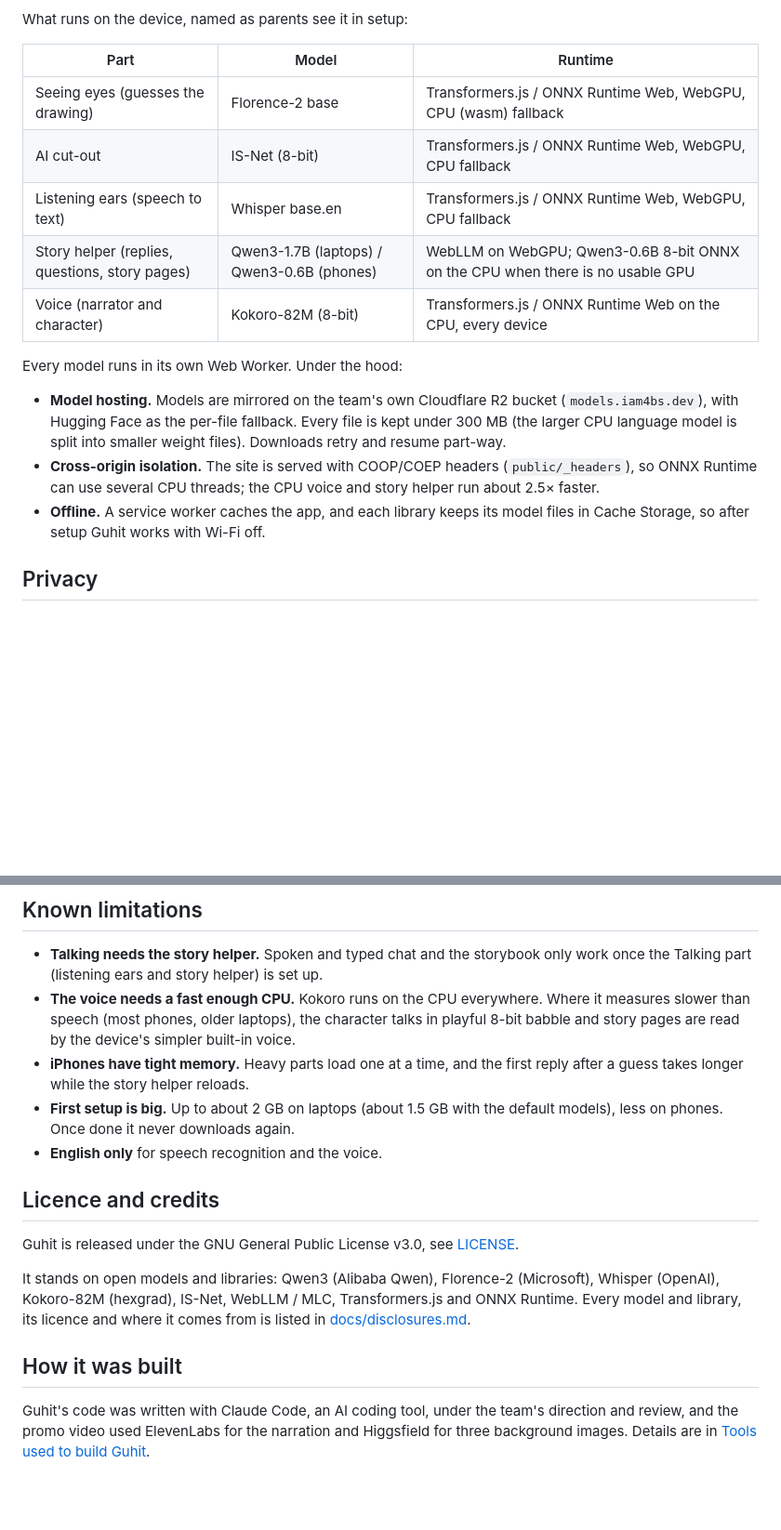
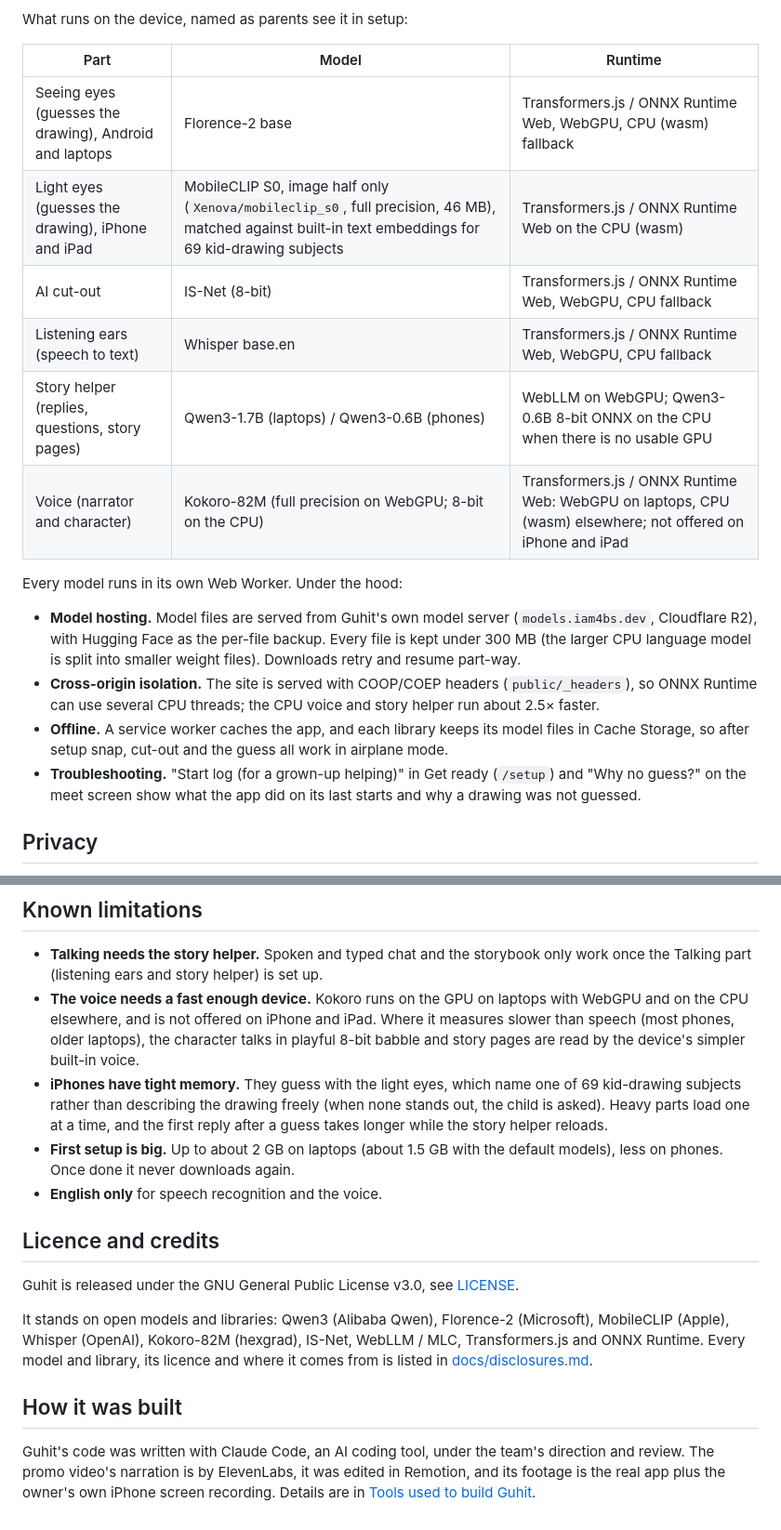
Before and after one commit to msforbes09/guhit, a Markdown page: README.md, 2 parts joined by grey strips. Shown at 93% size. Rendered like a GitHub page; blank space fills up the shorter version.

```diff
--- a/README.md
+++ b/README.md
@@ -50,23 +50,29 @@ What runs on the device, named as parents see it in setup:
 
 | Part | Model | Runtime |
 | --- | --- | --- |
-| Seeing eyes (guesses the drawing) | Florence-2 base | Transformers.js / ONNX Runtime Web, WebGPU, CPU (wasm) fallback |
+| Seeing eyes (guesses the drawing), Android and laptops | Florence-2 base | Transformers.js / ONNX Runtime Web, WebGPU, CPU (wasm) fallback |
+| Light eyes (guesses the drawing), iPhone and iPad | MobileCLIP S0, image half only (`Xenova/mobileclip_s0`, full precision, 46 MB), matched against built-in text embeddings for 69 kid-drawing subjects | Transformers.js / ONNX Runtime Web on the CPU (wasm) |
 | AI cut-out | IS-Net (8-bit) | Transformers.js / ONNX Runtime Web, WebGPU, CPU fallback |
 | Listening ears (speech to text) | Whisper base.en | Transformers.js / ONNX Runtime Web, WebGPU, CPU fallback |
 | Story helper (replies, questions, story pages) | Qwen3-1.7B (laptops) / Qwen3-0.6B (phones) | WebLLM on WebGPU; Qwen3-0.6B 8-bit ONNX on the CPU when there is no usable GPU |
-| Voice (narrator and character) | Kokoro-82M (8-bit) | Transformers.js / ONNX Runtime Web on the CPU, every device |
+| Voice (narrator and character) | Kokoro-82M (full precision on WebGPU; 8-bit on the CPU) | Transformers.js / ONNX Runtime Web: WebGPU on laptops, CPU (wasm) elsewhere; not offered on iPhone and iPad |
 
 Every model runs in its own Web Worker. Under the hood:
 
-- **Model hosting.** Models are mirrored on the team's own Cloudflare R2
-  bucket (`models.iam4bs.dev`), with Hugging Face as the per-file fallback.
+- **Model hosting.** Model files are served from Guhit's own model server
+  (`models.iam4bs.dev`, Cloudflare R2), with Hugging Face as the per-file
+  backup.
   Every file is kept under 300 MB (the larger CPU language model is split into
   smaller weight files). Downloads retry and resume part-way.
 - **Cross-origin isolation.** The site is served with COOP/COEP headers
   (`public/_headers`), so ONNX Runtime can use several CPU threads; the CPU
   voice and story helper run about 2.5× faster.
 - **Offline.** A service worker caches the app, and each library keeps its
-  model files in Cache Storage, so after setup Guhit works with Wi-Fi off.
+  model files in Cache Storage, so after setup snap, cut-out and the guess all
+  work in airplane mode.
+- **Troubleshooting.** "Start log (for a grown-up helping)" in Get ready
+  (`/setup`) and "Why no guess?" on the meet screen show what the app did on
+  its last starts and why a drawing was not guessed.
 
 ## Privacy
 
@@ -123,12 +129,16 @@ public/           Service worker, manifest, icons, Cloudflare Pages headers
 
 - **Talking needs the story helper.** Spoken and typed chat and the storybook
   only work once the Talking part (listening ears and story helper) is set up.
-- **The voice needs a fast enough CPU.** Kokoro runs on the CPU everywhere.
+- **The voice needs a fast enough device.** Kokoro runs on the GPU on laptops
+  with WebGPU and on the CPU elsewhere, and is not offered on iPhone and iPad.
   Where it measures slower than speech (most phones, older laptops), the
   character talks in playful 8-bit babble and story pages are read by the
   device's simpler built-in voice.
-- **iPhones have tight memory.** Heavy parts load one at a time, and the first
-  reply after a guess takes longer while the story helper reloads.
+- **iPhones have tight memory.** They guess with the light eyes, which name
+  one of 69 kid-drawing subjects rather than describing the drawing freely
+  (when none stands out, the child is asked). Heavy parts load one at a time,
+  and the first reply after a guess takes longer while the story helper
+  reloads.
 - **First setup is big.** Up to about 2 GB on laptops (about 1.5 GB with the
   default models), less on phones. Once done it never downloads again.
 - **English only** for speech recognition and the voice.
@@ -139,13 +149,15 @@ Guhit is released under the GNU General Public License v3.0, see
 [LICENSE](LICENSE).
 
 It stands on open models and libraries: Qwen3 (Alibaba Qwen), Florence-2
-(Microsoft), Whisper (OpenAI), Kokoro-82M (hexgrad), IS-Net, WebLLM / MLC,
+(Microsoft), MobileCLIP (Apple), Whisper (OpenAI), Kokoro-82M (hexgrad),
+IS-Net, WebLLM / MLC,
 Transformers.js and ONNX Runtime. Every model and library, its licence and
 where it comes from is listed in [docs/disclosures.md](docs/disclosures.md).
 
 ## How it was built
 
 Guhit's code was written with Claude Code, an AI coding tool, under the team's
-direction and review, and the promo video used ElevenLabs for the narration
-and Higgsfield for three background images. Details are in
+direction and review. The promo video's narration is by ElevenLabs, it was
+edited in Remotion, and its footage is the real app plus the owner's own
+iPhone screen recording. Details are in
 [Tools used to build Guhit](docs/disclosures.md#tools-used-to-build-guhit).
```
Also changed, not shown: other parts of README.md (+3 -3 lines), docs/disclosures.md (+20 -14 lines).
